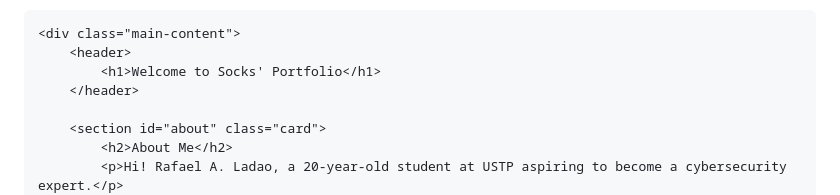
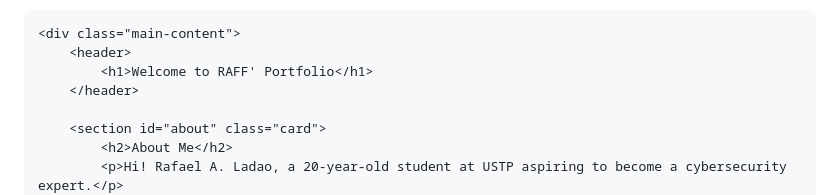
Before and after one commit to VIPER020/css.styles, a Markdown page: README.md, the part around the change. GitHub-like rendering.

```diff
--- a/README.md
+++ b/README.md
@@ -157,7 +157,7 @@
 
     <div class="main-content">
         <header>
-            <h1>Welcome to Socks' Portfolio</h1>
+            <h1>Welcome to RAFF' Portfolio</h1>
         </header>
 
         <section id="about" class="card">
```
